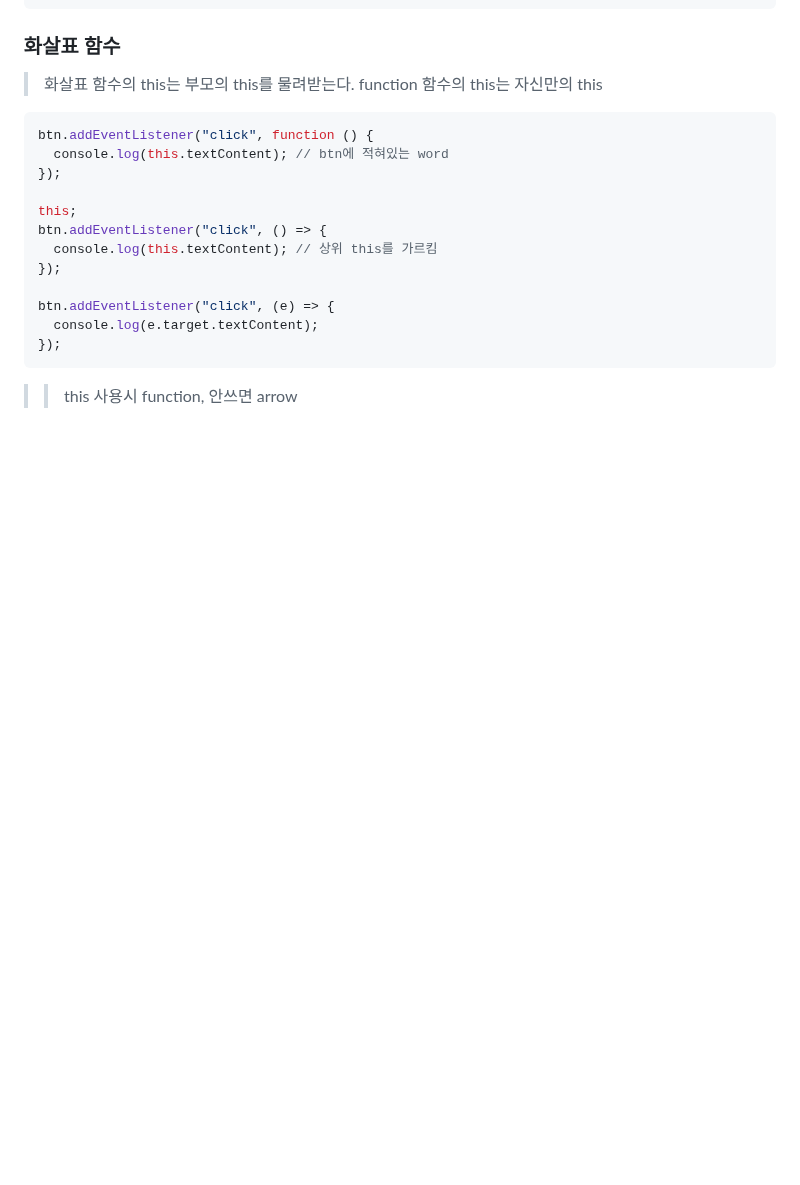
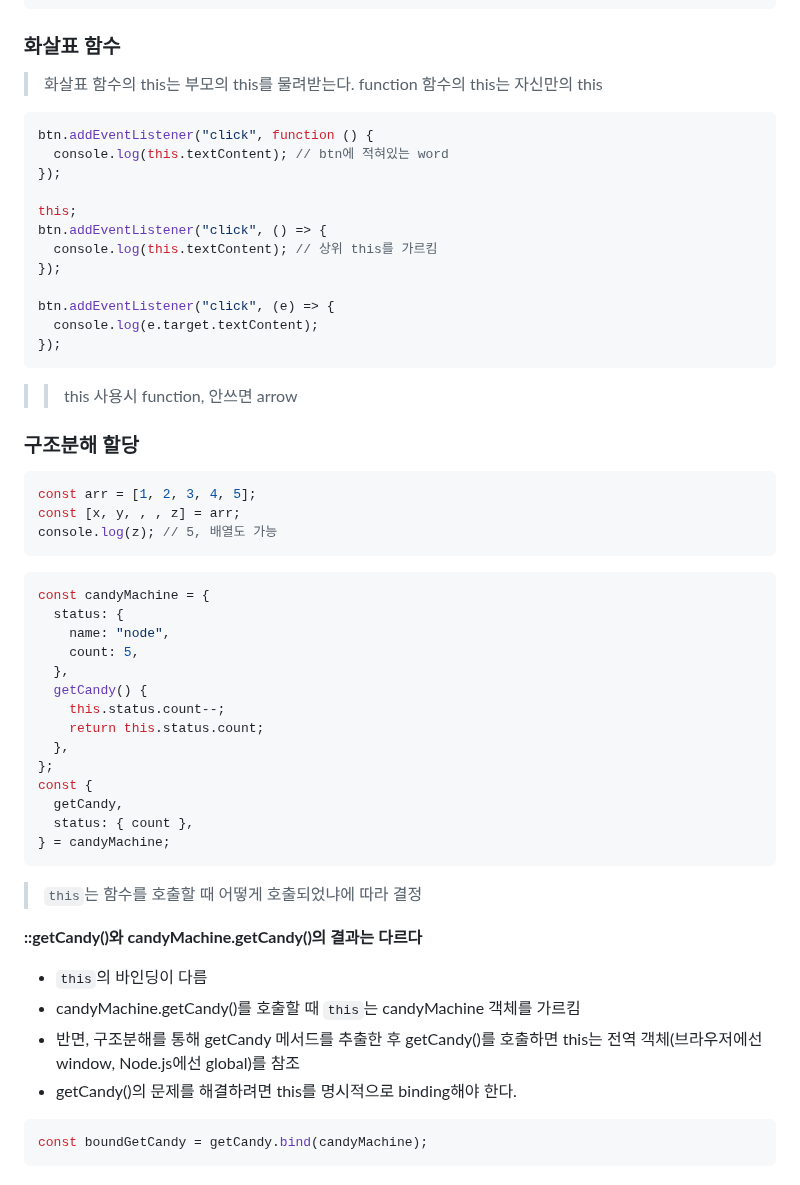
Before and after one commit to dltlaos11/TIL, a Markdown page: Node/Readme.md, the part around the change. GitHub-like rendering; blank space fills up the shorter version.

Commit message:
study[Ndoe]: 구조분해 할당

````diff
--- a/Node/Readme.md
+++ b/Node/Readme.md
@@ -245,3 +245,41 @@ btn.addEventListener("click", (e) => {
 ```
 
 > > this 사용시 function, 안쓰면 arrow
+
+### 구조분해 할당
+
+```js
+const arr = [1, 2, 3, 4, 5];
+const [x, y, , , z] = arr;
+console.log(z); // 5, 배열도 가능
+```
+
+```js
+const candyMachine = {
+  status: {
+    name: "node",
+    count: 5,
+  },
+  getCandy() {
+    this.status.count--;
+    return this.status.count;
+  },
+};
+const {
+  getCandy,
+  status: { count },
+} = candyMachine;
+```
+
+> `this`는 함수를 호출할 때 어떻게 호출되었냐에 따라 결정
+
+<b>::getCandy()와 candyMachine.getCandy()의 결과는 다르다</b>
+
+- `this`의 바인딩이 다름
+- candyMachine.getCandy()를 호출할 때 `this`는 candyMachine 객체를 가르킴
+- 반면, 구조분해를 통해 getCandy 메서드를 추출한 후 getCandy()를 호출하면 this는 전역 객체(브라우저에선 window, Node.js에선 global)를 참조
+- getCandy()의 문제를 해결하려면 this를 명시적으로 binding해야 한다.
+
+```js
+const boundGetCandy = getCandy.bind(candyMachine);
+```
````
